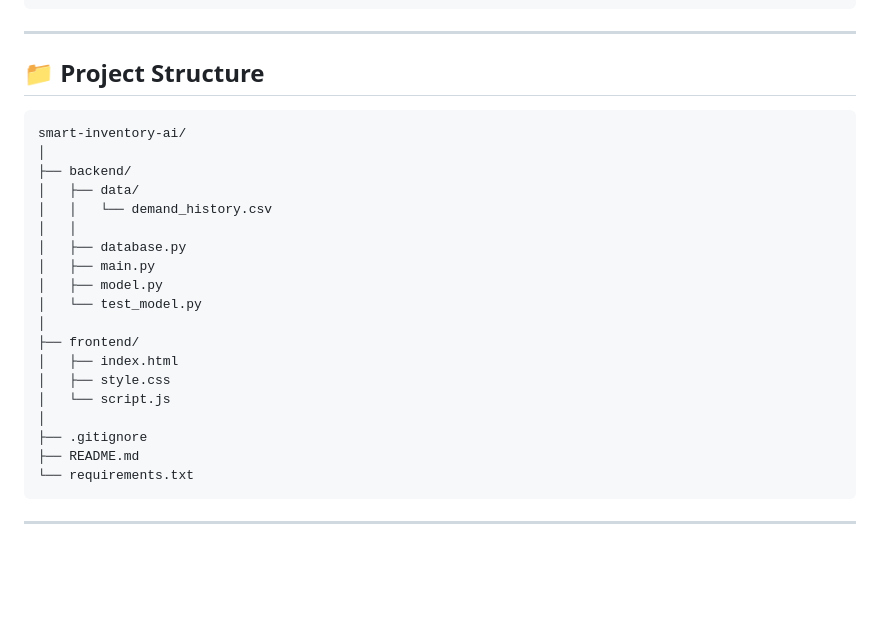
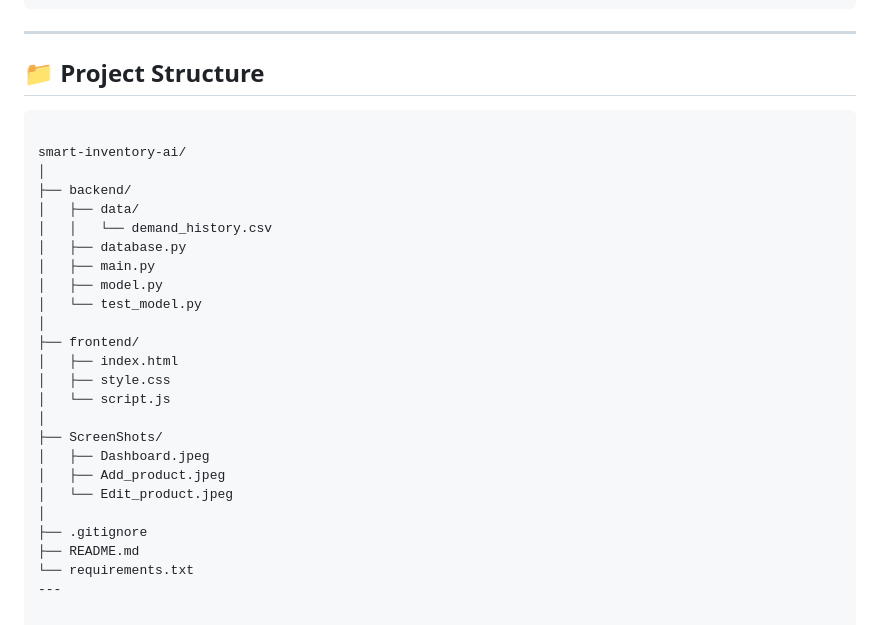
Before and after one commit to aathil-yaseen/smart-inventory-ai, a Markdown page: README.md, the part around the change. Drawn GitHub-style; blank space fills up the shorter version.

Commit message:
Update README documentation

````diff
--- a/README.md
+++ b/README.md
@@ -246,12 +246,12 @@ http://127.0.0.1:8000/docs
 ## 📁 Project Structure
 
 ```text
+
 smart-inventory-ai/
 │
 ├── backend/
 │   ├── data/
 │   │   └── demand_history.csv
-│   │
 │   ├── database.py
 │   ├── main.py
 │   ├── model.py
@@ -262,9 +262,12 @@ smart-inventory-ai/
 │   ├── style.css
 │   └── script.js
 │
+├── ScreenShots/
+│   ├── Dashboard.jpeg
+│   ├── Add_product.jpeg
+│   └── Edit_product.jpeg
+│
 ├── .gitignore
 ├── README.md
 └── requirements.txt
-```
-
 ---
````
